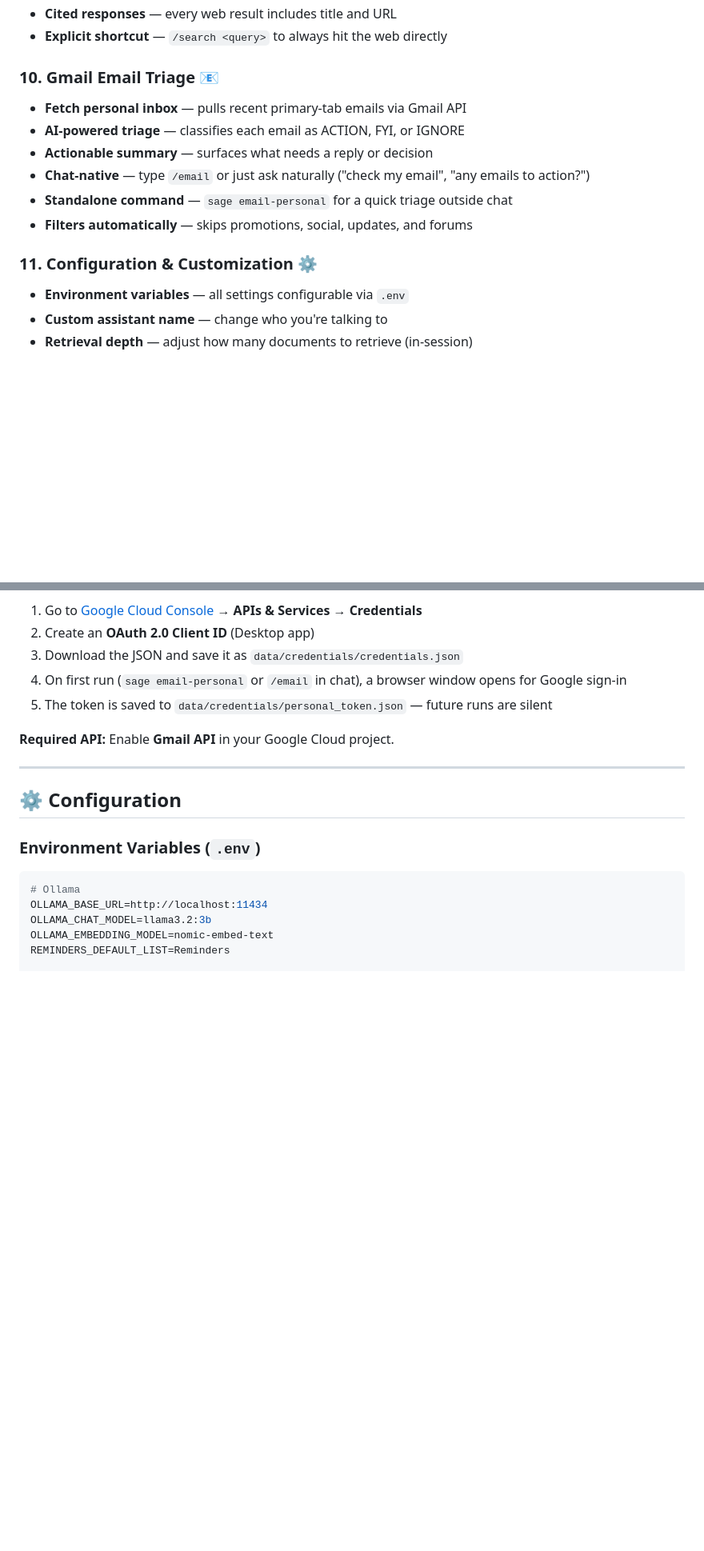
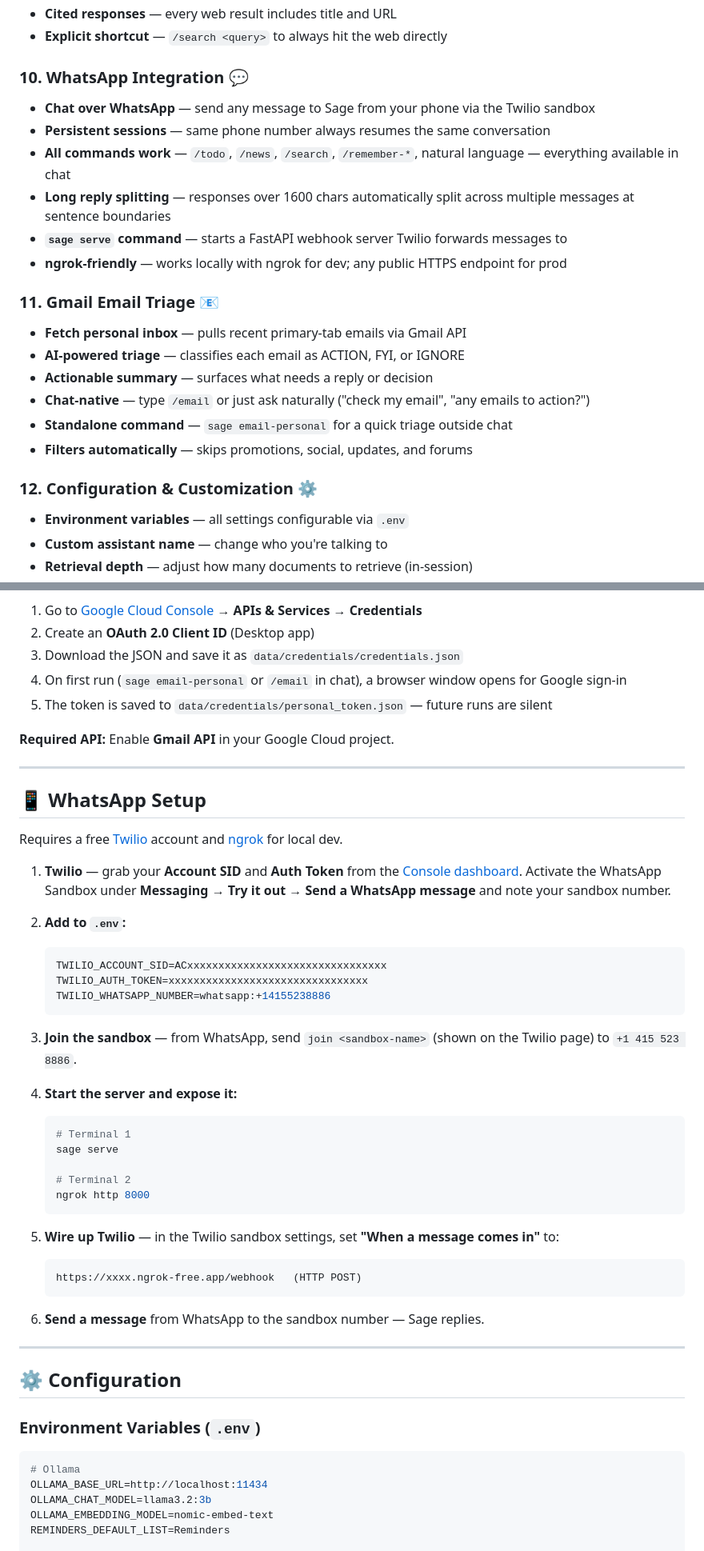
Before and after one commit to sankalpkulk06/personal-agent, a Markdown page: README.md, 2 parts joined by grey strips. Shown at 80% size. Drawn GitHub-style; blank space fills up the shorter version.

Commit message:
docs: update README with WhatsApp integration (Phase 2)
Co-Authored-By: Claude Sonnet 4.6 <noreply@anthropic.com>

````diff
--- a/README.md
+++ b/README.md
@@ -75,7 +75,15 @@ A **local-first, privacy-respecting personal AI assistant** that combines retrie
 - **Cited responses** — every web result includes title and URL
 - **Explicit shortcut** — `/search <query>` to always hit the web directly
 
-### **10. Gmail Email Triage** 📧
+### **10. WhatsApp Integration** 💬
+- **Chat over WhatsApp** — send any message to Sage from your phone via the Twilio sandbox
+- **Persistent sessions** — same phone number always resumes the same conversation
+- **All commands work** — `/todo`, `/news`, `/search`, `/remember-*`, natural language — everything available in chat
+- **Long reply splitting** — responses over 1600 chars automatically split across multiple messages at sentence boundaries
+- **`sage serve` command** — starts a FastAPI webhook server Twilio forwards messages to
+- **ngrok-friendly** — works locally with ngrok for dev; any public HTTPS endpoint for prod
+
+### **11. Gmail Email Triage** 📧
 - **Fetch personal inbox** — pulls recent primary-tab emails via Gmail API
 - **AI-powered triage** — classifies each email as ACTION, FYI, or IGNORE
 - **Actionable summary** — surfaces what needs a reply or decision
@@ -83,7 +91,7 @@ A **local-first, privacy-respecting personal AI assistant** that combines retrie
 - **Standalone command** — `sage email-personal` for a quick triage outside chat
 - **Filters automatically** — skips promotions, social, updates, and forums
 
-### **11. Configuration & Customization** ⚙️
+### **12. Configuration & Customization** ⚙️
 - **Environment variables** — all settings configurable via `.env`
 - **Custom assistant name** — change who you're talking to
 - **Retrieval depth** — adjust how many documents to retrieve (in-session)
@@ -484,6 +505,39 @@ Email triage requires a Google Cloud OAuth 2.0 credential.
 
 ---
 
+## 📱 WhatsApp Setup
+
+Requires a free [Twilio](https://twilio.com) account and [ngrok](https://ngrok.com) for local dev.
+
+1. **Twilio** — grab your **Account SID** and **Auth Token** from the [Console dashboard](https://console.twilio.com/console). Activate the WhatsApp Sandbox under **Messaging → Try it out → Send a WhatsApp message** and note your sandbox number.
+
+2. **Add to `.env`:**
+   ```env
+   TWILIO_ACCOUNT_SID=ACxxxxxxxxxxxxxxxxxxxxxxxxxxxxxxxx
+   TWILIO_AUTH_TOKEN=xxxxxxxxxxxxxxxxxxxxxxxxxxxxxxxx
+   TWILIO_WHATSAPP_NUMBER=whatsapp:+14155238886
+   ```
+
+3. **Join the sandbox** — from WhatsApp, send `join <sandbox-name>` (shown on the Twilio page) to `+1 415 523 8886`.
+
+4. **Start the server and expose it:**
+   ```bash
+   # Terminal 1
+   sage serve
+
+   # Terminal 2
+   ngrok http 8000
+   ```
+
+5. **Wire up Twilio** — in the Twilio sandbox settings, set **"When a message comes in"** to:
+   ```
+   https://xxxx.ngrok-free.app/webhook   (HTTP POST)
+   ```
+
+6. **Send a message** from WhatsApp to the sandbox number — Sage replies.
+
+---
+
 ## ⚙️ Configuration
 
 ### Environment Variables (`.env`)
````
Also changed, not shown: other parts of README.md (+25 -2 lines).
